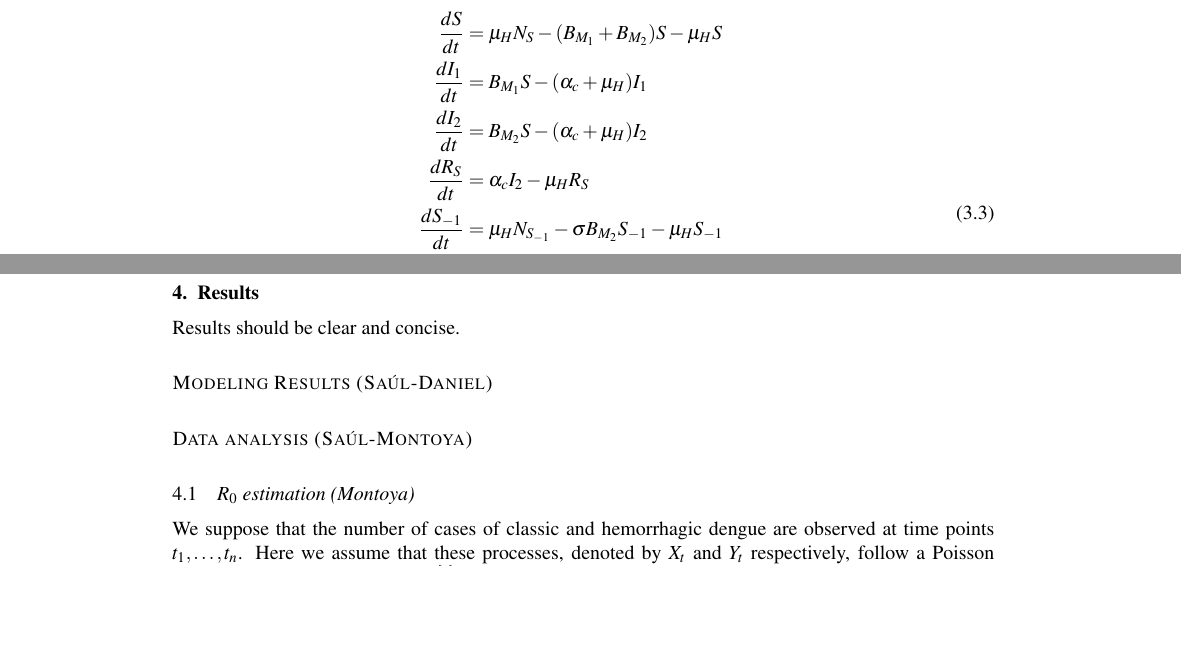
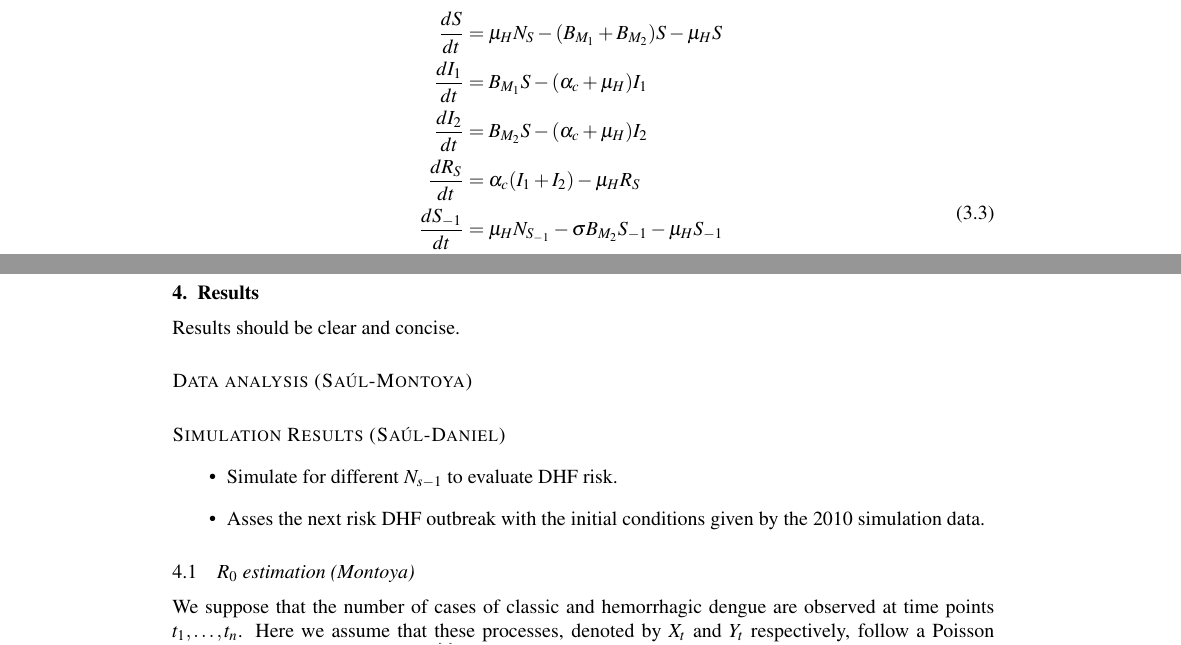
Before and after one commit to SaulDiazInfante/DengueProyect, a LaTeX document (main.tex, which reads twoStrainsModel.tex): two parts of pages 6 and 8 of 17, joined at a grey line, cut so that both start at the same text, the shorter picture padded with empty space. Compiled offline with pdfLaTeX.

Commit message:
Daniels Version

```diff
--- a/main.tex
+++ b/main.tex
@@ -121,8 +121,17 @@
             \input{estimation.tex}    % Montoya
     \section{Results}
         Results should be clear and concise.
-        \paragraph{Modeling Results (Saúl-Daniel)}
         \paragraph{Data analysis (Saúl-Montoya)}
+        \paragraph{Simulation Results (Saúl-Daniel)}
+            \begin{itemize}
+                \item
+                    Simulate for different $N_{s-1}$
+                    to evaluate DHF risk.
+                \item
+                    Asses the next risk DHF outbreak
+                with the initial conditions given by
+                the 2010 simulation data.
+            \end{itemize}
         \subsection{$R_0$ estimation (Montoya)}
             \input{r_zero_estimation}
     \section{Discussion}
--- a/twoStrainsModel.tex
+++ b/twoStrainsModel.tex
@@ -170,7 +170,7 @@ In this model
             B_{M_2} S
             -(\alpha_c + \mu_H)I_2
         \\
-        \frac{dR_S}{dt}&=\alpha_c I_2-\mu_H R_S
+        \frac{dR_S}{dt}&=\alpha_c (I_1+I_2)-\mu_H R_S
         \\
         \frac{dS_{-1}}{dt} &=
             \mu_HN_{S_{-1}}- \sigma B_{M_2} S_{-1}-\mu_H S_{-1}
```
Also changed, not shown: twoStrainsModel.tex (6 more changed lines).
